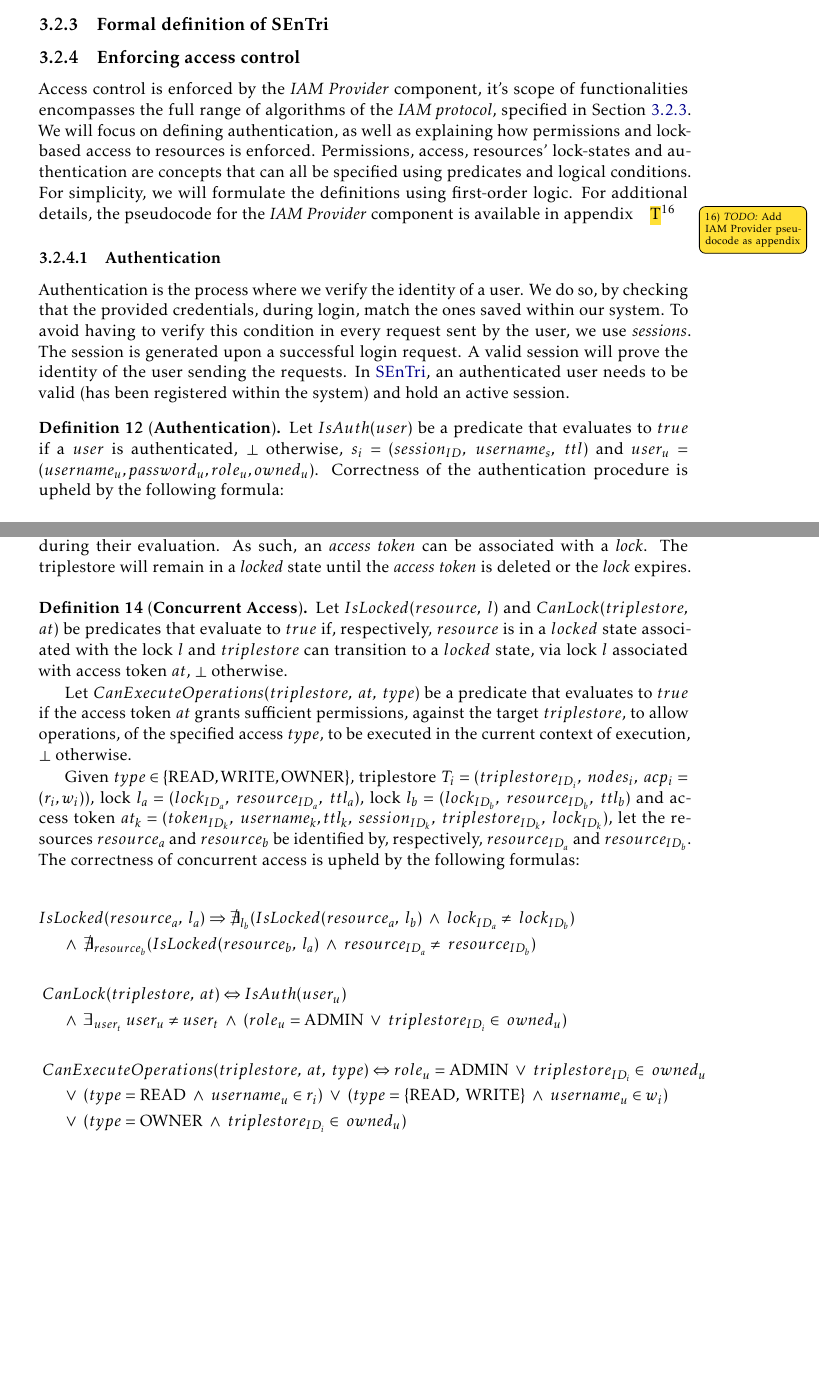
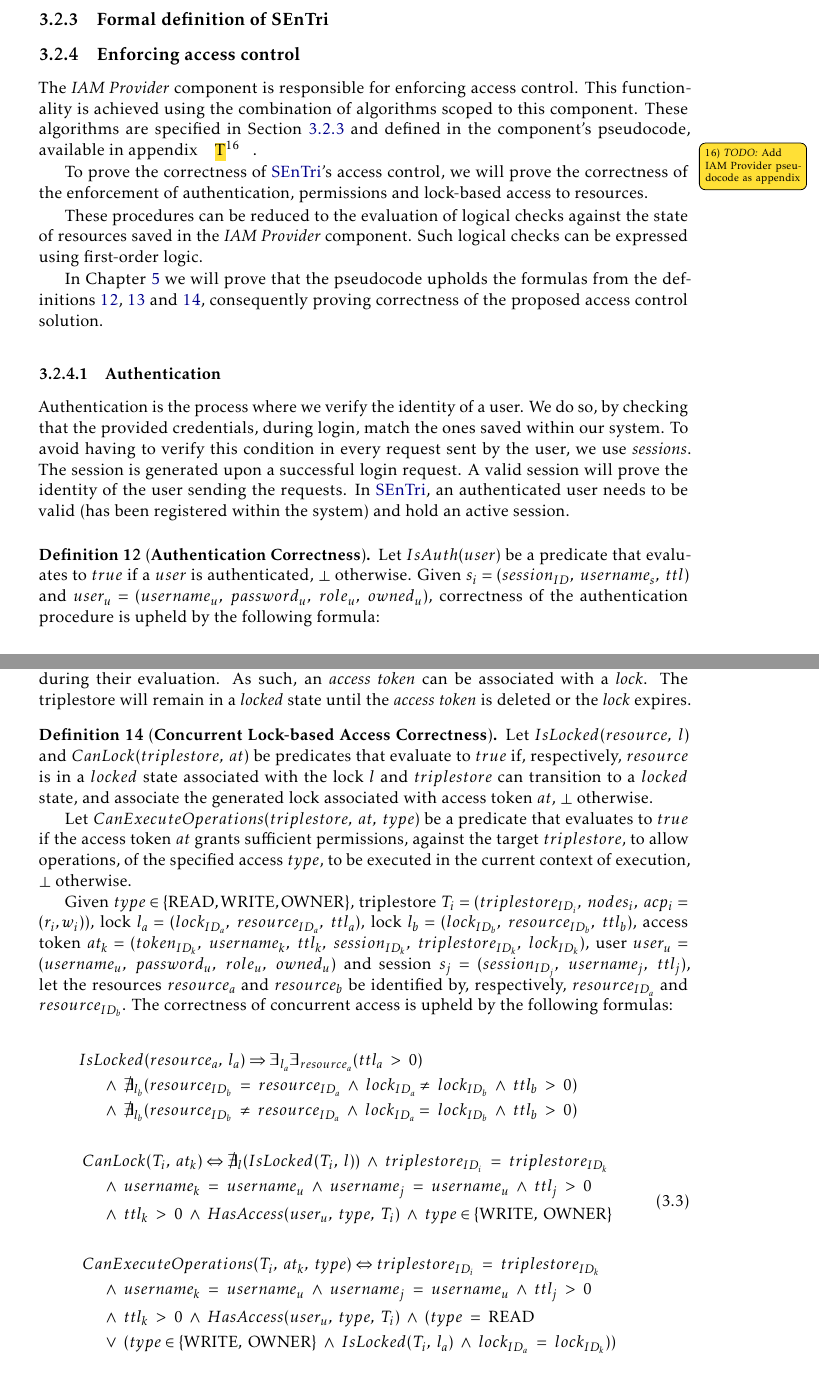
Before and after one commit to DCebola/SEnTriS, a LaTeX thesis (Dissertation/template.tex, which reads Dissertation/Chapters/chapter3/3-solution.tex): two parts of pages 46 and 48 of 64 before the commit and two parts of pages 46 and 49 of 64 after it, joined at a grey line, cut so that both start at the same text, the shorter picture padded with empty space. Compiled offline with pdfLaTeX.

Commit message:
Finished correctness definitions
working on pseudocode

```diff
--- a/Dissertation/Chapters/chapter3/3-solution.tex
+++ b/Dissertation/Chapters/chapter3/3-solution.tex
@@ -135,13 +135,20 @@ Before formally defining \gls{SEnTri}, we need to first define it's core element
 
 \subsection{Enforcing access control}
 
-Access control is enforced by the \emph{IAM Provider} component, it's scope of functionalities encompasses the full range of algorithms of the \emph{IAM protocol}, specified in Section \ref{ch3:sec:solution-definition:formal-definition}. We will focus on defining authentication, as well as explaining how permissions and lock-based access to resources is enforced. Permissions, access, resources' lock-states and authentication are concepts that can all be specified using predicates and logical conditions. For simplicity, we will formulate the definitions using first-order logic. For additional details, the pseudocode for the \emph{IAM Provider} component is available in appendix \mytodo{Add IAM Provider pseudocode as appendix}
+The \emph{IAM Provider} component is responsible for enforcing access control. This functionality is achieved using the combination of algorithms scoped to this component. These algorithms are specified in Section \ref{ch3:sec:solution-definition:formal-definition} and defined in the component's pseudocode, available in appendix \mytodo{Add IAM Provider pseudocode as appendix}.
+
+To prove the correctness of \gls{SEnTri}'s access control, we will prove the correctness of the enforcement of authentication, permissions and lock-based access to resources.
+
+These procedures can be reduced to the evaluation of logical checks against the state of resources saved in the \emph{IAM Provider} component. Such logical checks can be expressed using first-order logic.
+
+In Chapter \ref{cha:experimental-evaluation} we will prove that the pseudocode upholds the formulas from the definitions \ref{ch3:definition:authentication}, \ref{ch3:definition:permissions} and \ref{ch3:definition:concurrent-access}, consequently proving correctness of the proposed access control solution.
+
 
 
 \subsubsection{Authentication}
 Authentication is the process where we verify the identity of a user. We do so, by checking that the provided credentials, during login, match the ones saved within our system. To avoid having to verify this condition in every request sent by the user, we use \emph{sessions}. The session is generated upon a successful login request. A valid session will prove the identity of the user sending the requests. In \gls{SEnTri}, an authenticated user needs to be valid (has been registered within the system) and hold an active session.
 
-\begin{definition}[\textbf{Authentication}] Let $IsAuth(user)$ be a predicate that evaluates to $true$ if a $user$ is authenticated, $\bot$ otherwise, $s_i = (session_{ID},\; username_s,\; ttl)$ and $user_u = (username_u, \allowbreak password_u, role_u, owned_u)$. Correctness of the authentication procedure is upheld by the following formula:
+\begin{definition}[\textbf{Authentication Correctness}]\label{ch3:definition:authentication} Let $IsAuth(user)$ be a predicate that evaluates to $true$ if a $user$ is authenticated, $\bot$ otherwise. Given $s_i = (session_{ID},\; username_s,\; ttl)$ and $user_u = (username_u, \; password_u,\; role_u,\; owned_u)$, correctness of the authentication procedure is upheld by the following formula:
 
 \begin{equation}
    IsAuth(user_u) \Leftrightarrow \exists_{s} (username_u = username_s \; \wedge \; ttl > 0)
@@ -168,2 +175,3 @@ Given $type \in \{\textrm{READ},\textrm{WRITE},\textrm{OWNER}\}$, triplestore $T
         & \wedge \; (role_u = \textrm{ADMIN} \; \vee \; triplestore_{ID_i} \in \; owned_u ) \\
         & \\
+        Can&RevokeAccess(user_u, \; type, \; T_i, \; user_t) \Leftrightarrow IsAuth(user_u) \\
@@ -171,6 +178,6 @@ Given $type \in \{\textrm{READ},\textrm{WRITE},\textrm{OWNER}\}$, triplestore $T
         & \wedge \; \exists_{user_t} \; user_u \neq user_t \; \wedge \; (role_u = \textrm{ADMIN} \; \vee \; triplestore_{ID_i} \in \; owned_u ) \\
         & \\
-        Has&Access(user_u, \; type, \; triplestore_i) \Leftrightarrow role_u = \textrm{ADMIN} \; \vee \; triplestore_{ID_i} \in \; owned_u  \\
+        Has&Access(user_u, \; type, \; T_i) \Leftrightarrow role_u = \textrm{ADMIN} \; \vee \; triplestore_{ID_i} \in \; owned_u  \\
         & \vee \; (type = \textrm{READ} \; \wedge \; username_u \in r_i) \; \vee \; (type = \{\textrm{READ}, \; \textrm{WRITE}\} \; \wedge \; username_u \in w_i) \\
         & \vee \; (type = \textrm{OWNER} \; \wedge \; triplestore_{ID_i} \in \; owned_u) \\
         & \\
@@ -207,27 +214,29 @@ To fulfill such requirements, every request from the \emph{Client} to other comp
 
 Queries that contain write predicates, will require that their target remains \emph{locked}, during their evaluation. As such, an \emph{access token} can be associated with a \emph{lock}. The triplestore will remain in a \emph{locked} state until the \emph{access token} is deleted or the \emph{lock} expires.
 
-\begin{definition}[\textbf{Concurrent Access}]
-    Let $IsLocked(resource, \; l)$ and $CanLock(triplestore, \allowbreak at)$ be predicates that evaluate to $true$ if, respectively, $resource$ is in a $locked$ state associated with the lock $l$ and $triplestore$ can transition to a $locked$ state, via lock $l$ associated with access token $at$, $\bot$ otherwise.
+\begin{definition}[\textbf{Concurrent Lock-based Access Correctness}]\label{ch3:definition:concurrent-access}
+    Let $IsLocked(resource, \; l)$ and $CanLock(triplestore, \; at)$ be predicates that evaluate to $true$ if, respectively, $resource$ is in a $locked$ state associated with the lock $l$ and $triplestore$ can transition to a $locked$ state, and associate the generated lock associated with access token $at$, $\bot$ otherwise.
 
     Let $CanExecuteOperations(triplestore, \; at, \; type)$ be a predicate that evaluates to $true$ if the access token $at$ grants sufficient permissions, against the target $triplestore$, to allow operations, of the specified access $type$, to be executed in the current context of execution, $\bot$ otherwise.
 
-    Given $type \in \{\textrm{READ},\textrm{WRITE},\textrm{OWNER}\}$, triplestore $T_i = (triplestore_{ID_i},\; nodes_i, \;  acp_i = (r_i, w_i))$, lock $l_a = (lock_{ID_a},\; resource_{ID_a},\; ttl_a)$, lock $l_b = (lock_{ID_b},\; resource_{ID_b},\; ttl_b)$ and access token $at_k = (token_{ID_k}, \; username_k,\allowbreak ttl_k, \; session_{ID_k}, \; triplestore_{ID_k}, \; lock_{ID_k})$, let the resources $resource_a$ and $resource_b$ be identified by, respectively, $resource_{ID_a}$ and $resource_{ID_b}$. The correctness of concurrent access is upheld by the following formulas:
+    Given $type \in \{\textrm{READ},\textrm{WRITE},\textrm{OWNER}\}$, triplestore $T_i = (triplestore_{ID_i},\; nodes_i, \;  acp_i = (r_i, w_i))$, lock $l_a = (lock_{ID_a},\; resource_{ID_a},\; ttl_a)$, lock $l_b = (lock_{ID_b},\; resource_{ID_b},\; ttl_b)$, access token $at_k = (token_{ID_k}, \; username_k,\; ttl_k, \; session_{ID_k}, \; triplestore_{ID_k}, \; lock_{ID_k})$, user $user_u = (username_u, \; password_u, \; role_u, \; owned_u)$ and session $s_j = (session_{ID_j}, \; username_j, \; ttl_j)$, let the resources $resource_a$ and $resource_b$ be identified by, respectively, $resource_{ID_a}$ and $resource_{ID_b}$. The correctness of concurrent access is upheld by the following formulas:
 
     \begin{align}
         \begin{split}
-           IsL&ocked(resource_a, \; l_a) \Rightarrow \nexists_{l_b}(IsLocked(resource_a, \; l_b) \; \wedge \; lock_{ID_a} \neq \; lock_{ID_b}) \\
-           & \wedge \; \nexists_{resource_b}(IsLocked(resource_b, \; l_a) \; \wedge \; resource_{ID_a} \neq \; resource_{ID_b}) \\
+           IsL&ocked(resource_a, \; l_a) \Rightarrow \exists_{l_a}\exists_{resource_a}(ttl_a \; > \; 0) \\
+           & \wedge \; \nexists_{l_b}(resource_{ID_b} \; = \; resource_{ID_a} \; \wedge \; lock_{ID_a} \neq \; lock_{ID_b} \; \wedge \; ttl_b \; > \; 0) \\
+           & \wedge \; \nexists_{l_b}(resource_{ID_b} \; \neq \; resource_{ID_a} \; \wedge \; lock_{ID_a} = \; lock_{ID_b} \; \wedge \; ttl_b \; > \; 0) \\
             & \\
-            Ca&nLock(triplestore, \; at) \Leftrightarrow IsAuth(user_u) \\
-            & \wedge \; \exists_{user_t} \; user_u \neq user_t \; \wedge \; (role_u = \textrm{ADMIN} \; \vee \; triplestore_{ID_i} \in \; owned_u ) \\
+            Ca&nLock(T_i, \; at_k) \Leftrightarrow \nexists_l(IsLocked(T_i, \; l)) \; \wedge \; triplestore_{ID_i} \; = \; triplestore_{ID_k} \\
+            & \wedge \; username_k \; = \; username_u \; \wedge \; username_j \; = \; username_u \; \wedge \; ttl_j \; > \; 0 \\
+            & \wedge \; ttl_k \; > \; 0 \; \wedge \; HasAccess(user_u, \; type, \; T_i) \; \wedge \; type \in \{\textrm{WRITE}, \; \textrm{OWNER}\} \\
             & \\
-            Ca&nExecuteOperations(triplestore, \; at, \; type) \Leftrightarrow role_u = \textrm{ADMIN} \; \vee \; triplestore_{ID_i} \in \; owned_u  \\
-            & \vee \; (type = \textrm{READ} \; \wedge \; username_u \in r_i) \; \vee \; (type = \{\textrm{READ}, \; \textrm{WRITE}\} \; \wedge \; username_u \in w_i) \\
-            & \vee \; (type = \textrm{OWNER} \; \wedge \; triplestore_{ID_i} \in \; owned_u)
+            Ca&nExecuteOperations(T_i, \; at_k, \; type) \Leftrightarrow triplestore_{ID_i} \; = \; triplestore_{ID_k} \\
+            & \wedge \; username_k \; = \; username_u \; \wedge \; username_j \; = \; username_u \; \wedge \; ttl_j \; > \; 0 \\
+            & \wedge \; ttl_k \; > \; 0 \; \wedge \; HasAccess(user_u, \; type, \; T_i) \; \wedge \; ( type \; = \; \textrm{READ} \\
+            & \vee \; (type \in \{\textrm{WRITE}, \; \textrm{OWNER}\} \; \wedge \; IsLocked(T_i, \; l_a) \; \wedge \; lock_{ID_a} \; = \; lock_{ID_k}))
         \end{split}
     \end{align}
-
 \end{definition}
 
 \subsection{Secret sharing}
```
Also changed, not shown: Dissertation/template.pdf, Dissertation/Chapters/chapter3/3-solution.tex (13 more changed lines).
